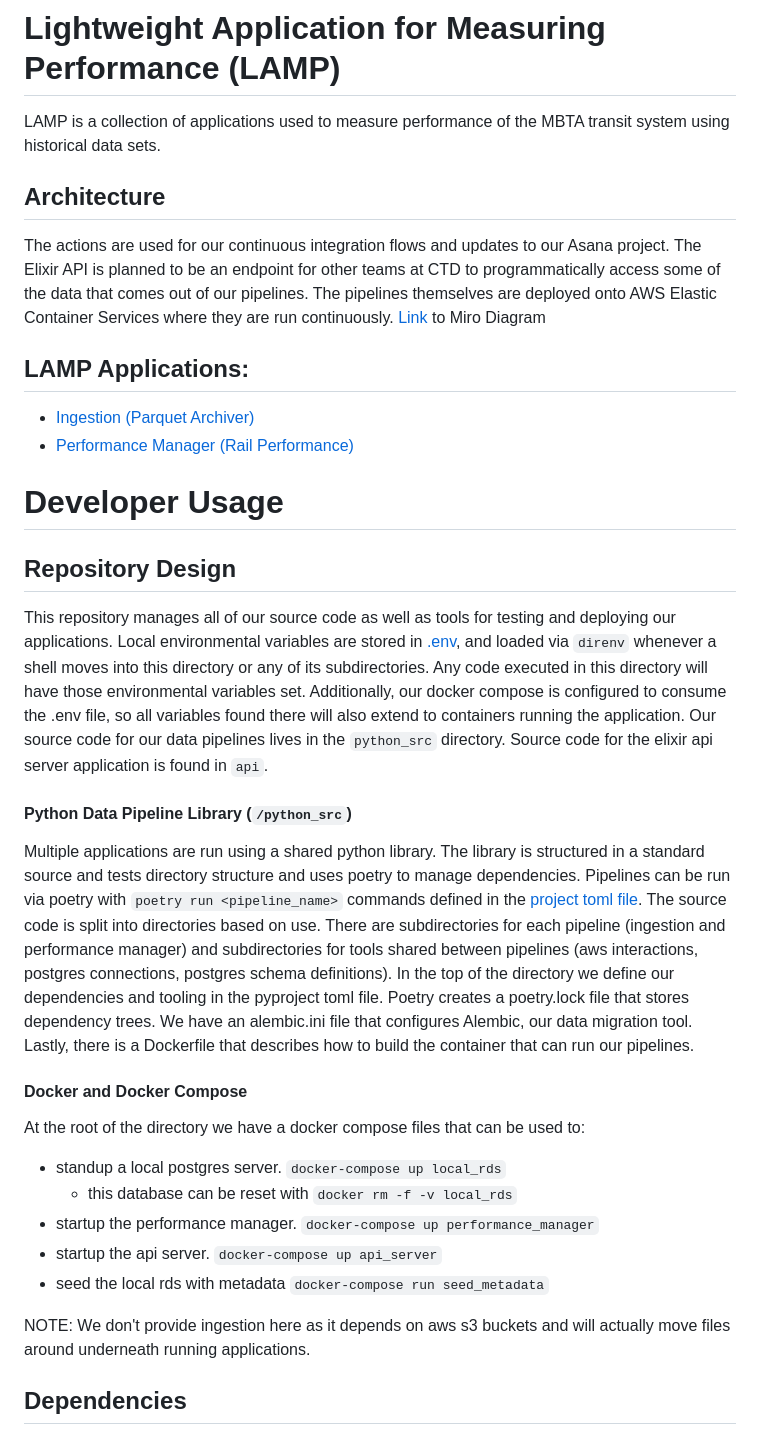
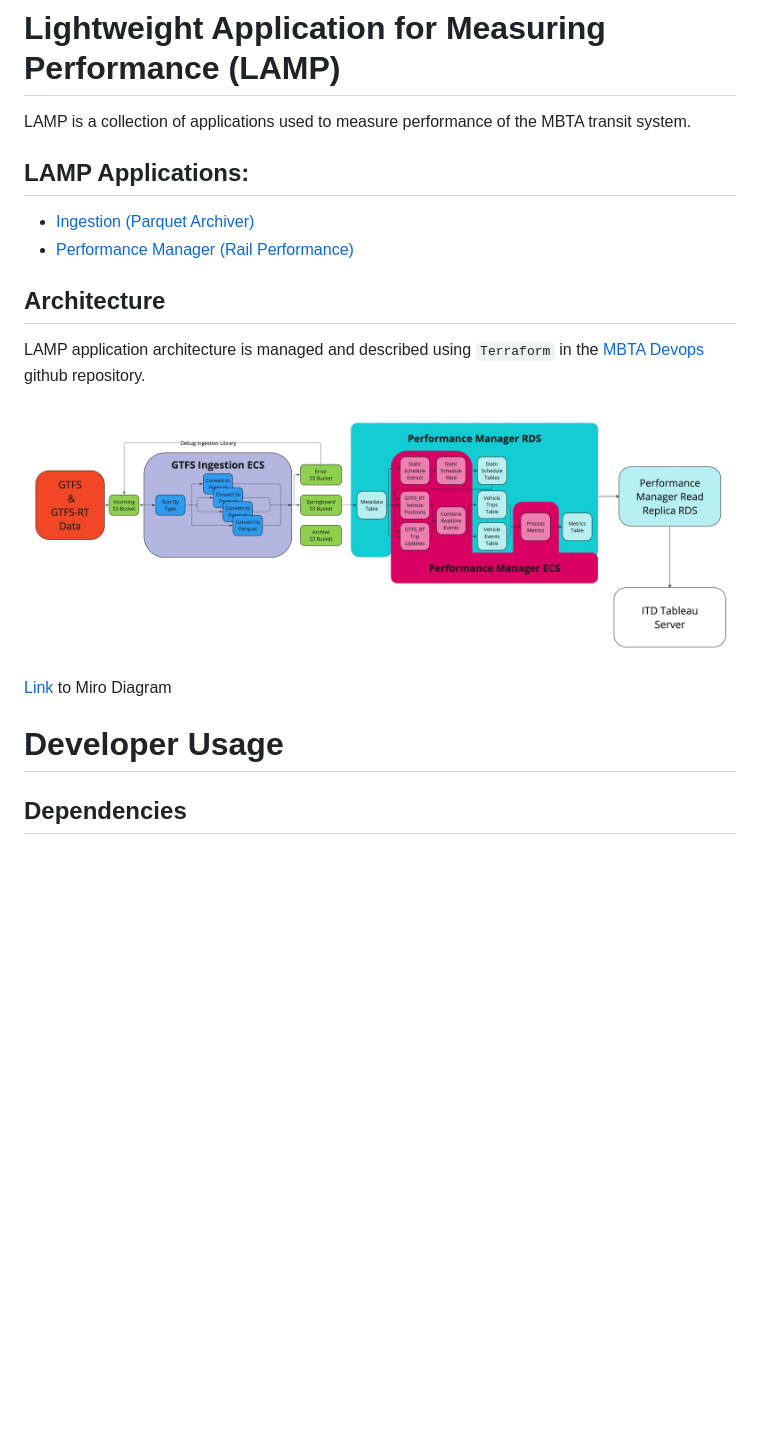
Before and after one commit to mbta/lamp, a Markdown page: README.md, the part around the change printed below. Drawn GitHub-style; blank space fills up the shorter version.

```diff
--- a/README.md
+++ b/README.md
@@ -1,32 +1,20 @@
 # Lightweight Application for Measuring Performance (LAMP)
-LAMP is a collection of applications used to measure performance of the MBTA transit system using historical data sets.
-
-## Architecture
-
- The actions are used for our continuous integration flows and updates to our Asana project. The Elixir API is planned to be an endpoint for other teams at CTD to programmatically access some of the data that comes out of our pipelines. The pipelines themselves are deployed onto AWS Elastic Container Services where they are run continuously.
-[Link](https://miro.com/app/board/uXjVOzXKW9s=/?share_link_id=356679616715) to Miro Diagram
+LAMP is a collection of applications used to measure performance of the MBTA transit system.
 
 ## LAMP Applications:
 * [Ingestion (Parquet Archiver)](python_src/src/lamp_py/ingestion/README.md)
 * [Performance Manager (Rail Performance)](python_src/src/lamp_py/performance_manager/README.md)
 
+## Architecture
+
+LAMP application architecture is managed and described using `Terraform` in the [MBTA Devops](https://github.com/mbta/devops) github repository.
+
+![Architecture Diagram](./architecture.jpg)
+
+[Link](https://miro.com/app/board/uXjVOzXKW9s=/?share_link_id=356679616715) to Miro Diagram
+
+
 # Developer Usage
-
-## Repository Design
-This repository manages all of our source code as well as tools for testing and deploying our applications. Local environmental variables are stored in [.env](.env), and loaded via `direnv` whenever a shell moves into this directory or any of its subdirectories. Any code executed in this directory will have those environmental variables set. Additionally, our docker compose is configured to consume the .env file, so all variables found there will also extend to containers running the application. Our source code for our data pipelines lives in the `python_src` directory. Source code for the elixir api server application is found in `api`.
-
-#### Python Data Pipeline Library (`/python_src`)
-Multiple applications are run using a shared python library. The library is structured in a standard source and tests directory structure and uses poetry to manage dependencies. Pipelines can be run via poetry with `poetry run <pipeline_name>` commands defined in the [project toml file](python_src/pyproject.toml). The source code is split into directories based on use. There are subdirectories for each pipeline (ingestion and performance manager) and subdirectories for tools shared between pipelines (aws interactions, postgres connections, postgres schema definitions). In the top of the directory we define our dependencies and tooling in the pyproject toml file. Poetry creates a poetry.lock file that stores dependency trees. We have an alembic.ini file that configures Alembic, our data migration tool. Lastly, there is a Dockerfile that describes how to build the container that can run our pipelines.
-
-#### Docker and Docker Compose
-At the root of the directory we have a docker compose files that can be used to:
-* standup a local postgres server. `docker-compose up local_rds`
-    * this database can be reset with `docker rm -f -v local_rds`
-* startup the performance manager. `docker-compose up performance_manager`
-* startup the api server. `docker-compose up api_server`
-* seed the local rds with metadata `docker-compose run seed_metadata`
-
-NOTE: We don't provide ingestion here as it depends on aws s3 buckets and will actually move files around underneath running applications.
 
 ## Dependencies
 
```
Also changed, not shown: other parts of README.md (+41 -4 lines), 2 other files.
